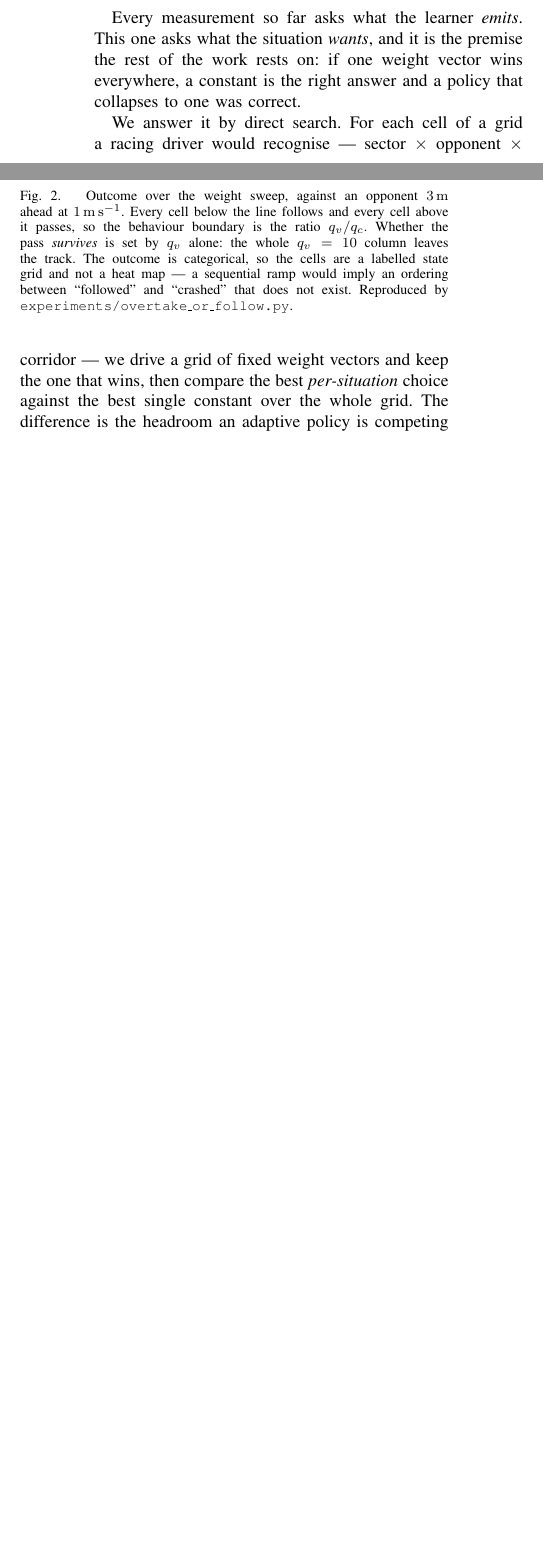
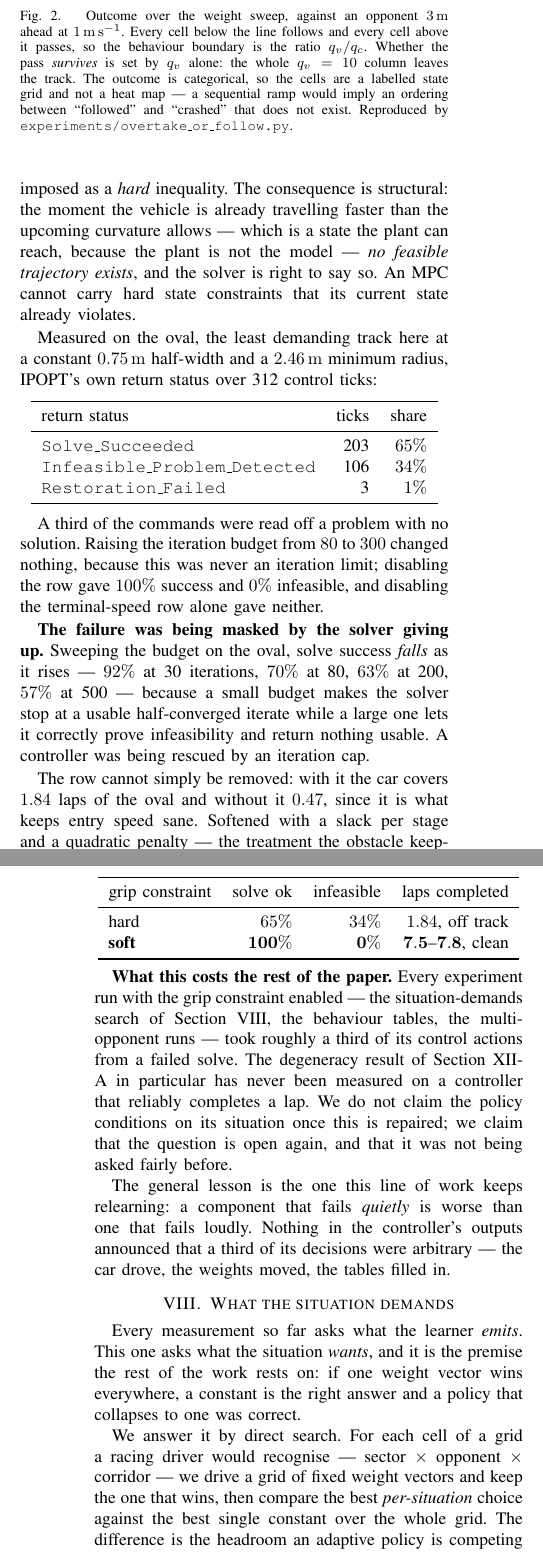
Before and after one commit to agpoks/mpcc-online-tuning, a LaTeX paper (paper/weights.tex): two parts of the columns of page 5 of 12 before the commit and two parts of the columns of pages 5 and 6 of 12 after it, joined at a grey line, cut so that both start at the same text, the shorter picture padded with empty space. Compiled offline with pdfLaTeX.

Commit message:
Paper: the constraint that made a third of the solves infeasible
Reports, before the results it undermines, that every measurement in
this paper was taken on a controller that could not complete a lap of
its easiest track for a reason unrelated to cost weights.

The grip-limited speed row was a HARD inequality. When the plant is
already faster than the upcoming curvature allows -- reachable, because
the plant is not the model -- no feasible trajectory exists. IPOPT over
312 ticks on the oval: 65% Solve_Succeeded, 34%
Infeasible_Problem_Detected, 1% Restoration_Failed.

Includes the detail that makes it diagnosable: solve success FALLS as
the iteration budget rises, 92% at 30 iterations to 57% at 500, because
a small budget stops at a usable half-converged iterate while a large
one proves infeasibility and returns nothing. The controller was being
rescued by an iteration cap.

Softened with a slack per stage and a quadratic penalty, the same
eighteen weight settings that all left the track now all complete 7.5 to
7.8 laps at 100% solve.

States what it costs the paper: the demands search, the behaviour
tables and the multi-opponent runs each took about a third of their
actions from a failed solve, and the degeneracy result has never been
measured on a controller that completes a lap. Claims only that the
question is open again, not that the policy will now condition on its
situation.

Co-Authored-By: Claude Opus 5 (1M context) <noreply@anthropic.com>
Claude-Session: https://claude.ai/code/session_01MGmixkzXxYczykY66RAVme

```diff
--- a/paper/weights.tex
+++ b/paper/weights.tex
@@ -587,3 +597,68 @@ occurred.
+car may carry into a corner. It was imposed as a \emph{hard} inequality. The
+consequence is structural: the moment the vehicle is already travelling faster
+than the upcoming curvature allows --- which is a state the plant can reach,
+because the plant is not the model --- \emph{no feasible trajectory exists}, and
+the solver is right to say so. An MPC cannot carry hard state constraints that
+its current state already violates.
+
+Measured on the oval, the least demanding track here at a constant
+\SI{0.75}{\meter} half-width and a \SI{2.46}{\meter} minimum radius, IPOPT's own
+return status over 312 control ticks:
+
+\begin{center}
+\begin{tabular}{lrr}
+  \toprule
+  return status & ticks & share \\
+  \midrule
+  \texttt{Solve\_Succeeded}             & 203 & $65\%$ \\
+  \texttt{Infeasible\_Problem\_Detected} & 106 & $34\%$ \\
+  \texttt{Restoration\_Failed}           &   3 & $1\%$ \\
+  \bottomrule
+\end{tabular}
+\end{center}
+
+A third of the commands were read off a problem with no solution. Raising the
+iteration budget from $80$ to $300$ changed nothing, because this was never an
+iteration limit; disabling the row gave $100\%$ success and $0\%$ infeasible,
+and disabling the terminal-speed row alone gave neither.
+
+\textbf{The failure was being masked by the solver giving up.} Sweeping the
+budget on the oval, solve success \emph{falls} as it rises --- $92\%$ at 30
+iterations, $70\%$ at 80, $63\%$ at 200, $57\%$ at 500 --- because a small
+budget makes the solver stop at a usable half-converged iterate while a large
+one lets it correctly prove infeasibility and return nothing usable. A
+controller was being rescued by an iteration cap.
+
+The row cannot simply be removed: with it the car covers $1.84$ laps of the
+oval and without it $0.47$, since it is what keeps entry speed sane. Softened
+with a slack per stage and a quadratic penalty --- the treatment the obstacle
+keep-out always had --- the same eighteen weight settings that previously all
+left the track now \emph{all} complete:
+
+\begin{center}
+\begin{tabular}{lrrr}
+  \toprule
+  grip constraint & solve ok & infeasible & laps completed \\
+  \midrule
+  hard   & $65\%$  & $34\%$ & $1.84$, off track \\
+  \textbf{soft} & $\mathbf{100\%}$ & $\mathbf{0\%}$ & $\mathbf{7.5}$--$\mathbf{7.8}$, clean \\
+  \bottomrule
+\end{tabular}
+\end{center}
+
+\textbf{What this costs the rest of the paper.} Every experiment run with the
+grip constraint enabled --- the situation-demands search of
+Section~\ref{sec:demands}, the behaviour tables, the multi-opponent runs ---
+took roughly a third of its control actions from a failed solve. The
+degeneracy result of Section~\ref{sec:degenerate} in particular has never been
+measured on a controller that reliably completes a lap. We do not claim the
+policy conditions on its situation once this is repaired; we claim that the
+question is open again, and that it was not being asked fairly before.
+
+The general lesson is the one this line of work keeps relearning: a component
+that fails \emph{quietly} is worse than one that fails loudly. Nothing in the
+controller's outputs announced that a third of its decisions were arbitrary ---
+the car drove, the weights moved, the tables filled in.
 
 \section{What the situation demands}\label{sec:demands}
 
```
Also changed, not shown: paper/weights.tex (10 more changed lines).
